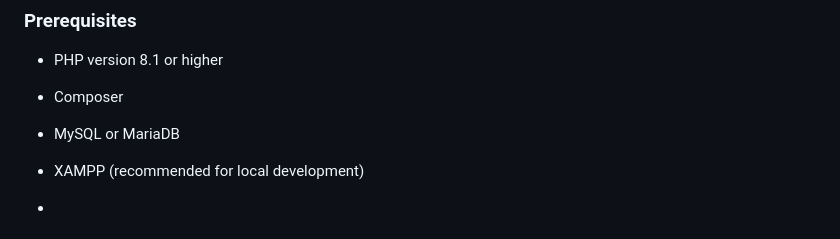
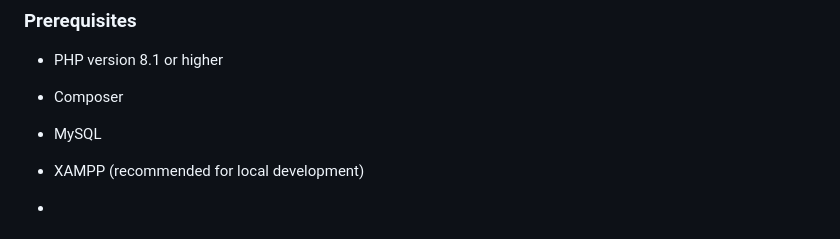
Before and after one commit to iouliakan/NewsAggregator, a Markdown page: README.md, the part around the change. Rendered like a GitHub page.

```diff
--- a/README.md
+++ b/README.md
@@ -24,7 +24,7 @@ You can read the user guide corresponding to the latest version of the framework
 ### Prerequisites
 - PHP version 8.1 or higher
 - Composer
-- MySQL or MariaDB
+- MySQL
 - XAMPP (recommended for local development)
 
 -
```
